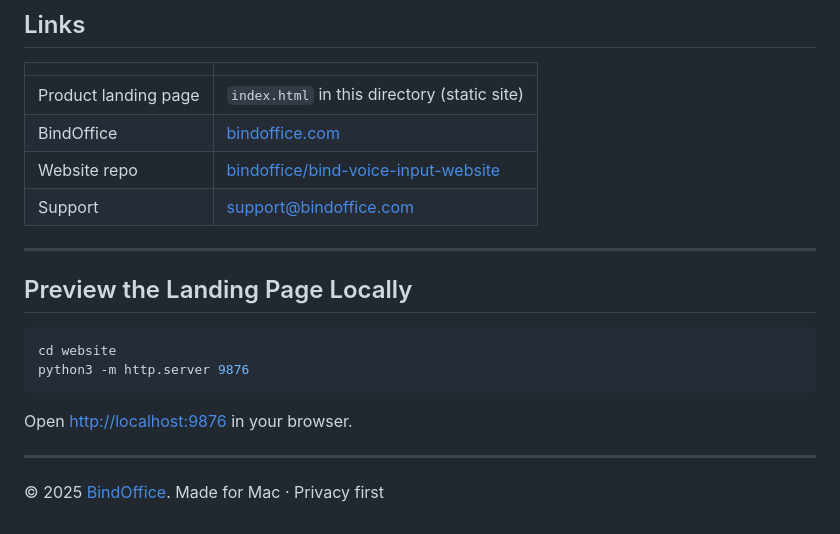
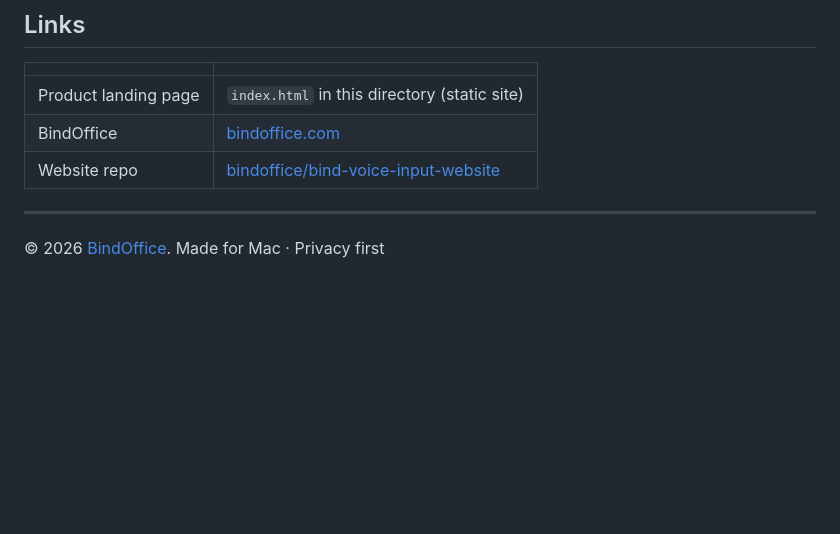
Before and after one commit to bindoffice/bind-voice-input-website, a Markdown page: README.en.md, the part around the change. GitHub-like rendering; blank space fills up the shorter version.

````diff
--- a/README.en.md
+++ b/README.en.md
@@ -90,19 +90,7 @@ Free to download, runs locally. First launch walks you through permissions (micr
 | Product landing page | `index.html` in this directory (static site) |
 | BindOffice | [bindoffice.com](https://bindoffice.com) |
 | Website repo | [bindoffice/bind-voice-input-website](https://github.com/bindoffice/bind-voice-input-website) |
-| Support | [support@bindoffice.com](mailto:support@bindoffice.com) |
 
 ---
 
-## Preview the Landing Page Locally
-
-```bash
-cd website
-python3 -m http.server 9876
-```
-
-Open [http://localhost:9876](http://localhost:9876) in your browser.
-
----
-
-© 2025 [BindOffice](https://bindoffice.com). Made for Mac · Privacy first
+© 2026 [BindOffice](https://bindoffice.com). Made for Mac · Privacy first
````
Also changed, not shown: README.md (+1 -13 lines).
